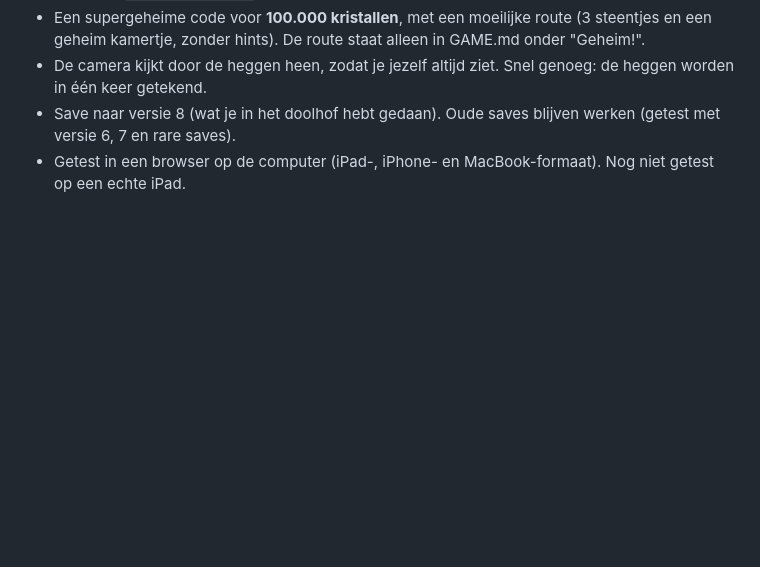
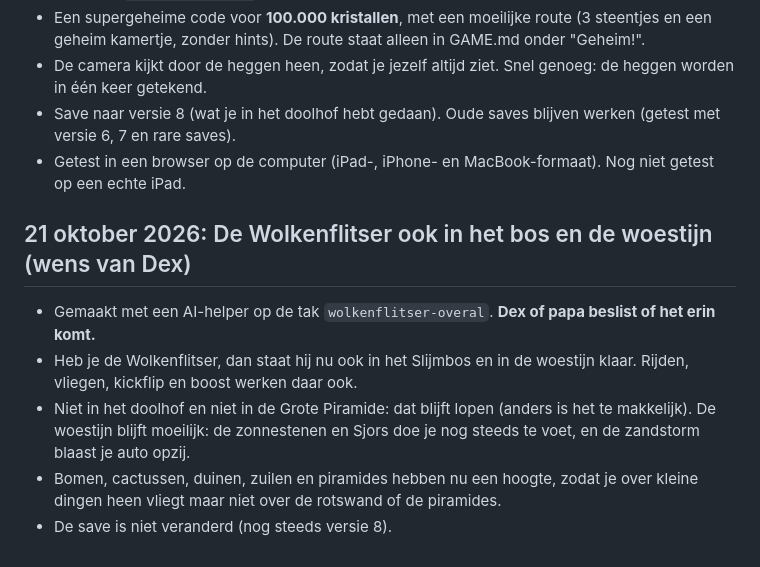
Before and after one commit to dex-nl/c-l-o-n-e-s, a Markdown page: LOGBOEK.md, the part around the change. Drawn GitHub-style; blank space fills up the shorter version.

```diff
--- a/LOGBOEK.md
+++ b/LOGBOEK.md
@@ -127,3 +127,10 @@
 - De camera kijkt door de heggen heen, zodat je jezelf altijd ziet. Snel genoeg: de heggen worden in één keer getekend.
 - Save naar versie 8 (wat je in het doolhof hebt gedaan). Oude saves blijven werken (getest met versie 6, 7 en rare saves).
 - Getest in een browser op de computer (iPad-, iPhone- en MacBook-formaat). Nog niet getest op een echte iPad.
+
+## 21 oktober 2026: De Wolkenflitser ook in het bos en de woestijn (wens van Dex)
+- Gemaakt met een AI-helper op de tak `wolkenflitser-overal`. **Dex of papa beslist of het erin komt.**
+- Heb je de Wolkenflitser, dan staat hij nu ook in het Slijmbos en in de woestijn klaar. Rijden, vliegen, kickflip en boost werken daar ook.
+- Niet in het doolhof en niet in de Grote Piramide: dat blijft lopen (anders is het te makkelijk). De woestijn blijft moeilijk: de zonnestenen en Sjors doe je nog steeds te voet, en de zandstorm blaast je auto opzij.
+- Bomen, cactussen, duinen, zuilen en piramides hebben nu een hoogte, zodat je over kleine dingen heen vliegt maar niet over de rotswand of de piramides.
+- De save is niet veranderd (nog steeds versie 8).
```
Also changed, not shown: AGENTS.md (+1 -1 lines), GAME.md (+7 -1 lines).
